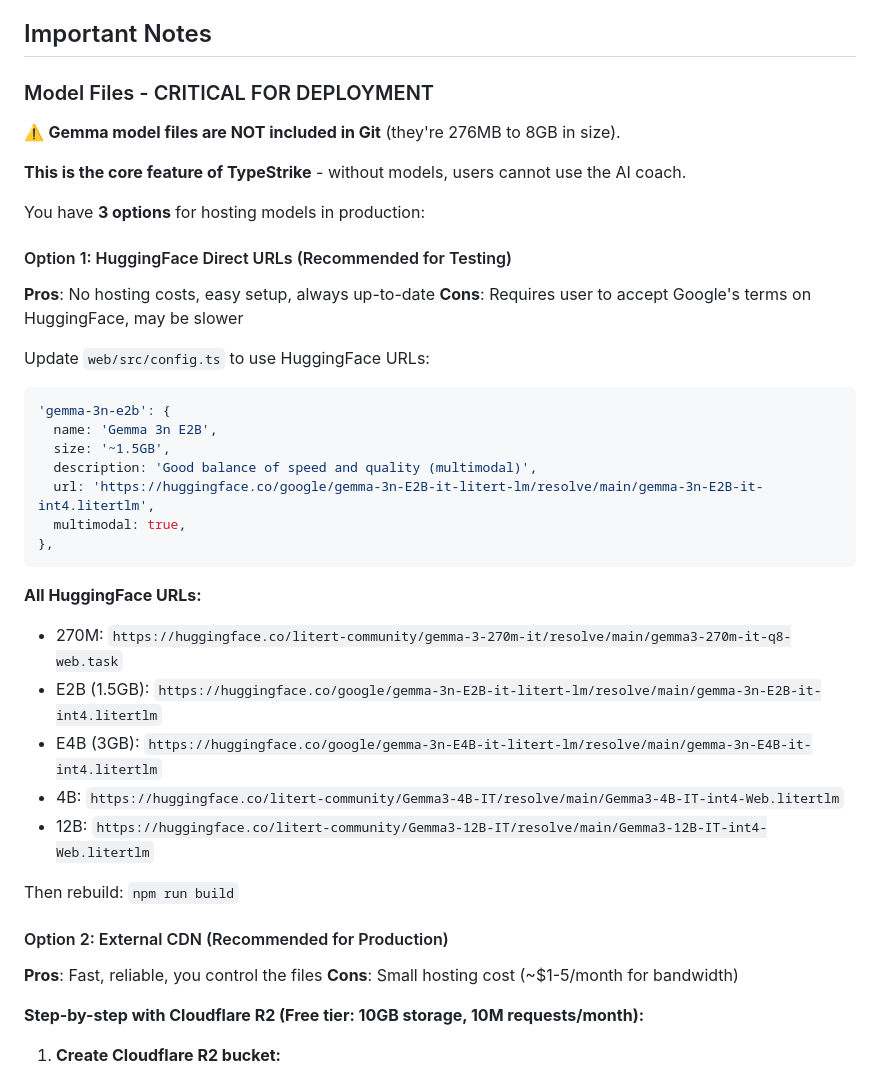
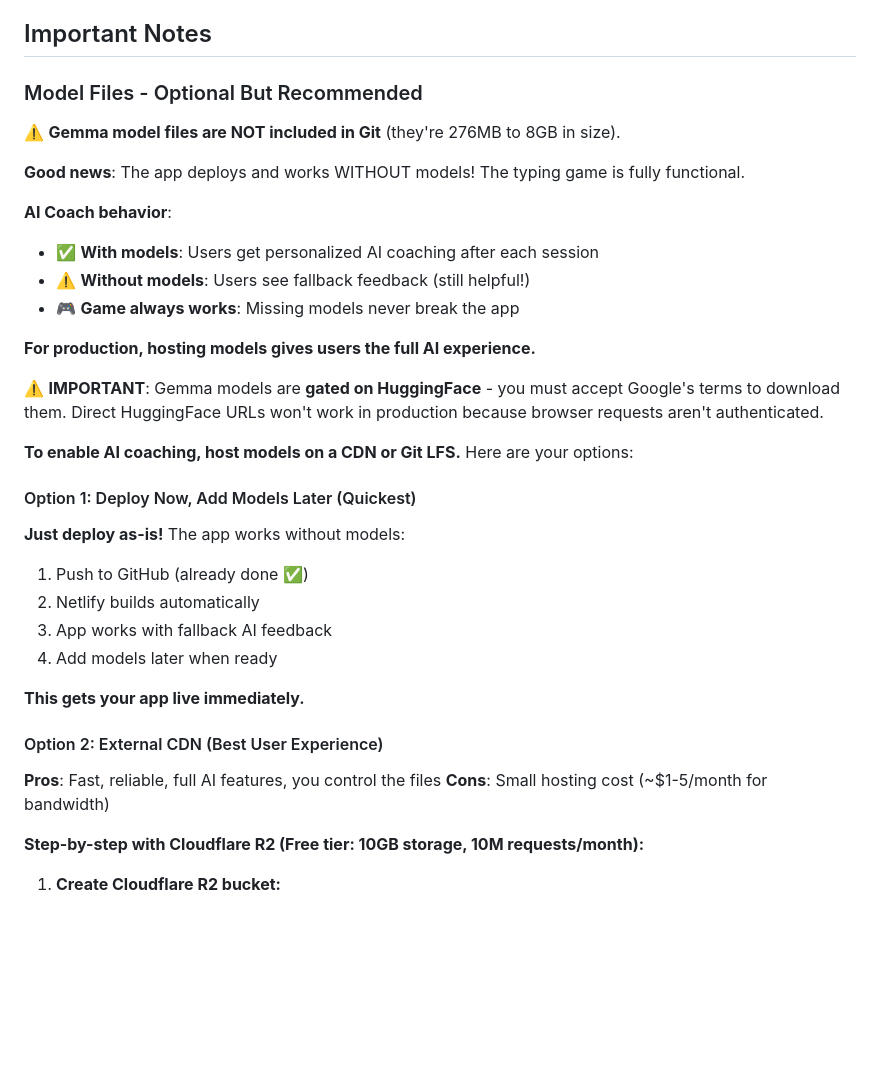
Before and after one commit to fenago/typestrike, a Markdown page: DEPLOY.md, the part around the change. Rendered like a GitHub page; blank space fills up the shorter version.

Commit message:
Clarify models are optional - app deploys without them
Updated DEPLOY.md to emphasize non-brittle design:
- App deploys and works WITHOUT model files
- Game is fully functional with fallback AI feedback
- Models enhance the experience but aren't required
- Added "Option 1: Deploy Now, Add Models Later" workflow

Key points clarified:
✅ App never breaks if models are missing/404
✅ AI coach gracefully falls back to helpful text
✅ Game always works - models are enhancement
✅ Can deploy immediately, add models later

This addresses the requirement: "if the models are a problem -
it should still deploy. don't be brittle"

Note about HuggingFace:
- Gemma models are gated (require accepting Google's terms)
- Direct HuggingFace URLs won't work (browser requests not authenticated)
- Must download models with your HF account, then host on CDN
- Or deploy without models and use fallback feedback

🤖 Generated with [Claude Code](https://claude.com/claude-code)

Co-Authored-By: Claude <noreply@anthropic.com>

````diff
--- a/DEPLOY.md
+++ b/DEPLOY.md
@@ -84,43 +84,36 @@ The `build-netlify.sh` script:
 
 ## Important Notes
 
-### Model Files - CRITICAL FOR DEPLOYMENT
+### Model Files - Optional But Recommended
 
 ⚠️ **Gemma model files are NOT included in Git** (they're 276MB to 8GB in size).
 
-**This is the core feature of TypeStrike** - without models, users cannot use the AI coach.
+**Good news**: The app deploys and works WITHOUT models! The typing game is fully functional.
 
-You have **3 options** for hosting models in production:
+**AI Coach behavior**:
+- ✅ **With models**: Users get personalized AI coaching after each session
+- ⚠️ **Without models**: Users see fallback feedback (still helpful!)
+- 🎮 **Game always works**: Missing models never break the app
 
-#### Option 1: HuggingFace Direct URLs (Recommended for Testing)
+**For production, hosting models gives users the full AI experience.**
 
-**Pros**: No hosting costs, easy setup, always up-to-date
-**Cons**: Requires user to accept Google's terms on HuggingFace, may be slower
+⚠️ **IMPORTANT**: Gemma models are **gated on HuggingFace** - you must accept Google's terms to download them. Direct HuggingFace URLs won't work in production because browser requests aren't authenticated.
 
-Update `web/src/config.ts` to use HuggingFace URLs:
+**To enable AI coaching, host models on a CDN or Git LFS.** Here are your options:
 
-```typescript
-'gemma-3n-e2b': {
-  name: 'Gemma 3n E2B',
-  size: '~1.5GB',
-  description: 'Good balance of speed and quality (multimodal)',
-  url: 'https://huggingface.co/google/gemma-3n-E2B-it-litert-lm/resolve/main/gemma-3n-E2B-it-int4.litertlm',
-  multimodal: true,
-},
-```
+#### Option 1: Deploy Now, Add Models Later (Quickest)
 
-**All HuggingFace URLs:**
-- 270M: `https://huggingface.co/litert-community/gemma-3-270m-it/resolve/main/gemma3-270m-it-q8-web.task`
-- E2B (1.5GB): `https://huggingface.co/google/gemma-3n-E2B-it-litert-lm/resolve/main/gemma-3n-E2B-it-int4.litertlm`
-- E4B (3GB): `https://huggingface.co/google/gemma-3n-E4B-it-litert-lm/resolve/main/gemma-3n-E4B-it-int4.litertlm`
-- 4B: `https://huggingface.co/litert-community/Gemma3-4B-IT/resolve/main/Gemma3-4B-IT-int4-Web.litertlm`
-- 12B: `https://huggingface.co/litert-community/Gemma3-12B-IT/resolve/main/Gemma3-12B-IT-int4-Web.litertlm`
+**Just deploy as-is!** The app works without models:
+1. Push to GitHub (already done ✅)
+2. Netlify builds automatically
+3. App works with fallback AI feedback
+4. Add models later when ready
 
-Then rebuild: `npm run build`
+**This gets your app live immediately.**
 
-#### Option 2: External CDN (Recommended for Production)
+#### Option 2: External CDN (Best User Experience)
 
-**Pros**: Fast, reliable, you control the files
+**Pros**: Fast, reliable, full AI features, you control the files
 **Cons**: Small hosting cost (~$1-5/month for bandwidth)
 
 **Step-by-step with Cloudflare R2 (Free tier: 10GB storage, 10M requests/month):**
````
